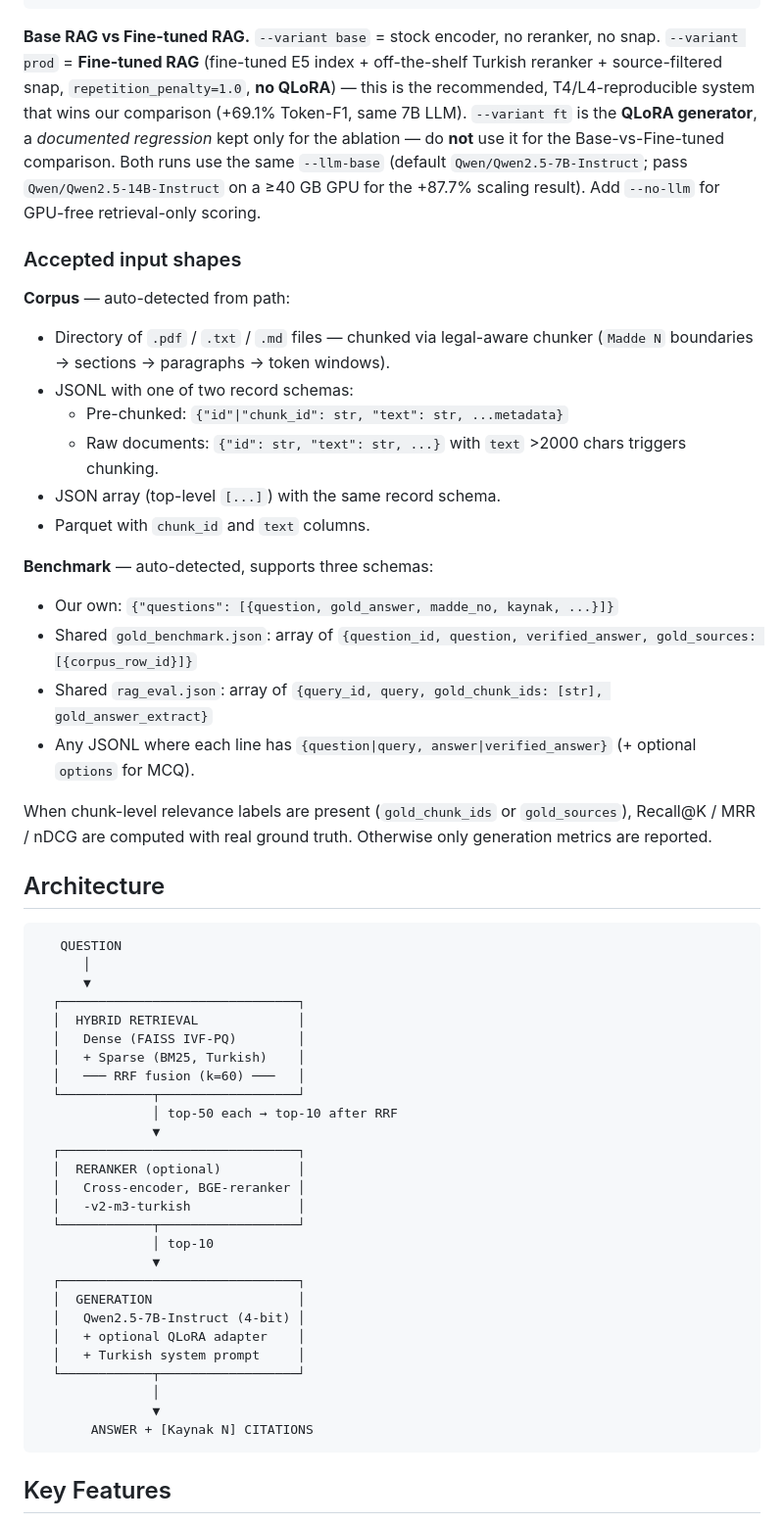
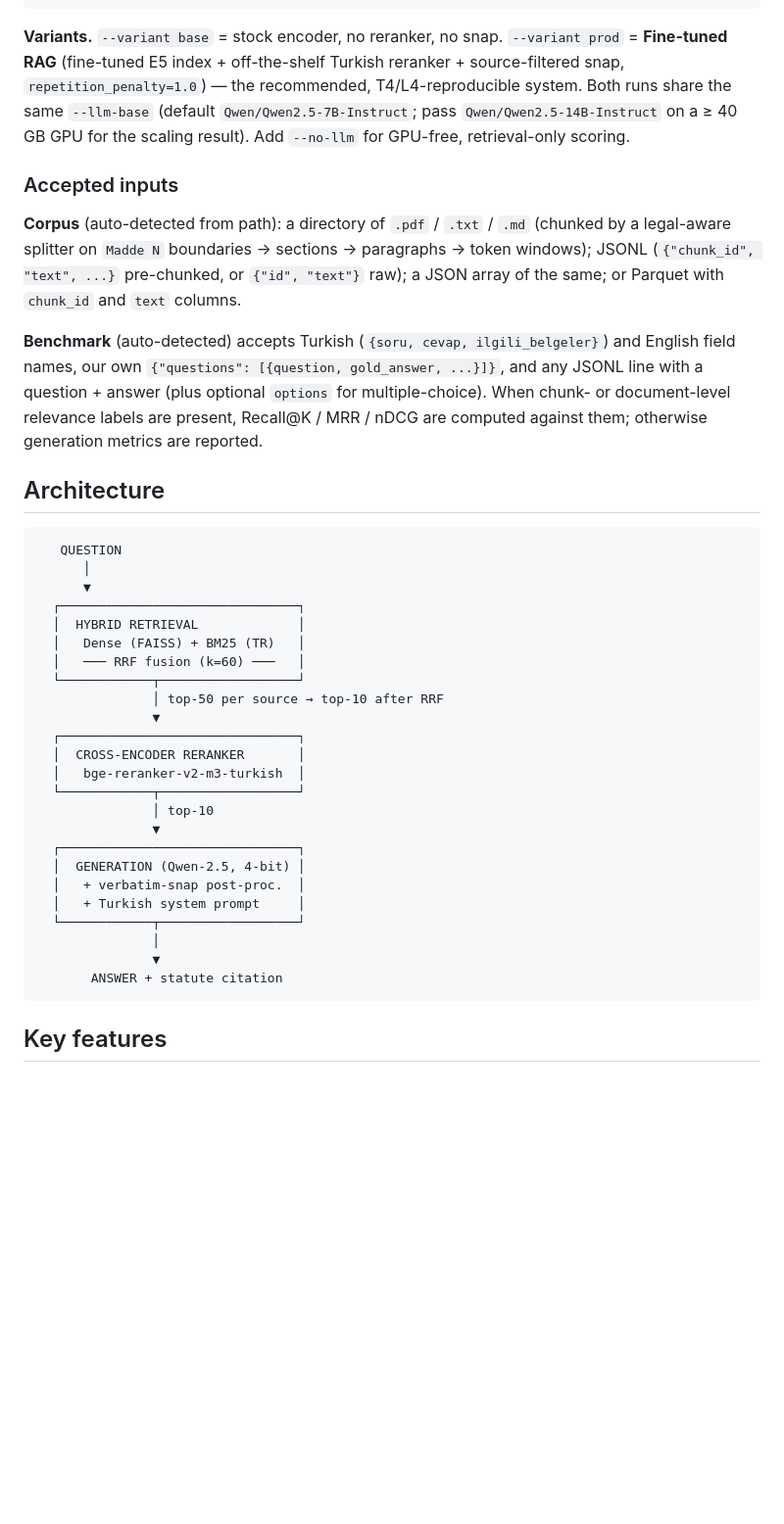
Before and after one commit to berkay-aktas/hukuk-rag, a Markdown page: README.md, the part around one of its changes. Shown at 98% size. GitHub-like rendering; blank space fills up the shorter version.

````diff
--- a/README.md
+++ b/README.md
@@ -27,33 +59,24 @@ python -m hukuk_rag query "Kasten adam öldürmenin cezası nedir?" \
   --indexes ./indexes/ft/ --show-passages
 ```
 
-**Base RAG vs Fine-tuned RAG.** `--variant base` = stock encoder, no reranker, no
-snap. `--variant prod` = **Fine-tuned RAG** (fine-tuned E5 index + off-the-shelf
-Turkish reranker + source-filtered snap, `repetition_penalty=1.0`, **no QLoRA**) —
-this is the recommended, T4/L4-reproducible system that wins our comparison
-(+69.1% Token-F1, same 7B LLM). `--variant ft` is the **QLoRA generator**, a
-*documented regression* kept only for the ablation — do **not** use it for the
-Base-vs-Fine-tuned comparison. Both runs use the same `--llm-base` (default
-`Qwen/Qwen2.5-7B-Instruct`; pass `Qwen/Qwen2.5-14B-Instruct` on a ≥40 GB GPU for
-the +87.7% scaling result). Add `--no-llm` for GPU-free retrieval-only scoring.
+**Variants.** `--variant base` = stock encoder, no reranker, no snap. `--variant prod` =
+**Fine-tuned RAG** (fine-tuned E5 index + off-the-shelf Turkish reranker + source-filtered
+snap, `repetition_penalty=1.0`) — the recommended, T4/L4-reproducible system. Both runs share
+the same `--llm-base` (default `Qwen/Qwen2.5-7B-Instruct`; pass `Qwen/Qwen2.5-14B-Instruct` on
+a ≥ 40 GB GPU for the scaling result). Add `--no-llm` for GPU-free, retrieval-only scoring.
 
-### Accepted input shapes
+### Accepted inputs
 
-**Corpus** — auto-detected from path:
-- Directory of `.pdf` / `.txt` / `.md` files — chunked via legal-aware chunker (`Madde N` boundaries → sections → paragraphs → token windows).
-- JSONL with one of two record schemas:
-  - Pre-chunked: `{"id"|"chunk_id": str, "text": str, ...metadata}`
-  - Raw documents: `{"id": str, "text": str, ...}` with `text` >2000 chars triggers chunking.
-- JSON array (top-level `[...]`) with the same record schema.
-- Parquet with `chunk_id` and `text` columns.
+**Corpus** (auto-detected from path): a directory of `.pdf` / `.txt` / `.md` (chunked by a
+legal-aware splitter on `Madde N` boundaries → sections → paragraphs → token windows); JSONL
+(`{"chunk_id", "text", ...}` pre-chunked, or `{"id", "text"}` raw); a JSON array of the same;
+or Parquet with `chunk_id` and `text` columns.
 
-**Benchmark** — auto-detected, supports three schemas:
-- Our own: `{"questions": [{question, gold_answer, madde_no, kaynak, ...}]}`
-- Shared `gold_benchmark.json`: array of `{question_id, question, verified_answer, gold_sources: [{corpus_row_id}]}`
-- Shared `rag_eval.json`: array of `{query_id, query, gold_chunk_ids: [str], gold_answer_extract}`
-- Any JSONL where each line has `{question|query, answer|verified_answer}` (+ optional `options` for MCQ).
-
-When chunk-level relevance labels are present (`gold_chunk_ids` or `gold_sources`), Recall@K / MRR / nDCG are computed with real ground truth. Otherwise only generation metrics are reported.
+**Benchmark** (auto-detected) accepts Turkish (`{soru, cevap, ilgili_belgeler}`) and English
+field names, our own `{"questions": [{question, gold_answer, ...}]}`, and any JSONL line with a
+question + answer (plus optional `options` for multiple-choice). When chunk- or document-level
+relevance labels are present, Recall@K / MRR / nDCG are computed against them; otherwise
+generation metrics are reported.
 
 ## Architecture
 
@@ -63,29 +86,26 @@ When chunk-level relevance labels are present (`gold_chunk_ids` or `gold_sources
       ▼
   ┌───────────────────────────────┐
   │  HYBRID RETRIEVAL             │
-  │   Dense (FAISS IVF-PQ)        │
-  │   + Sparse (BM25, Turkish)    │
+  │   Dense (FAISS) + BM25 (TR)   │
   │   ─── RRF fusion (k=60) ───   │
   └────────────┬──────────────────┘
-               │ top-50 each → top-10 after RRF
+               │ top-50 per source → top-10 after RRF
                ▼
   ┌───────────────────────────────┐
-  │  RERANKER (optional)          │
-  │   Cross-encoder, BGE-reranker │
-  │   -v2-m3-turkish              │
+  │  CROSS-ENCODER RERANKER       │
+  │   bge-reranker-v2-m3-turkish  │
   └────────────┬──────────────────┘
                │ top-10
                ▼
   ┌───────────────────────────────┐
-  │  GENERATION                   │
-  │   Qwen2.5-7B-Instruct (4-bit) │
-  │   + optional QLoRA adapter    │
+  │  GENERATION (Qwen-2.5, 4-bit) │
+  │   + verbatim-snap post-proc.  │
   │   + Turkish system prompt     │
   └────────────┬──────────────────┘
                │
                ▼
-       ANSWER + [Kaynak N] CITATIONS
+       ANSWER + statute citation
 ```
 
-## Key Features
+## Key features
 
````
Also changed, not shown: other parts of README.md (+92 -61 lines).
